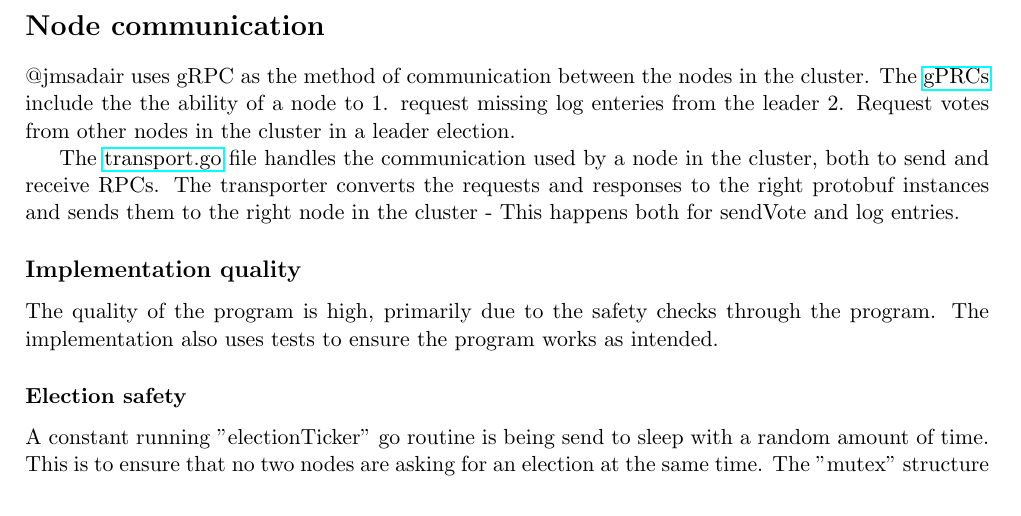
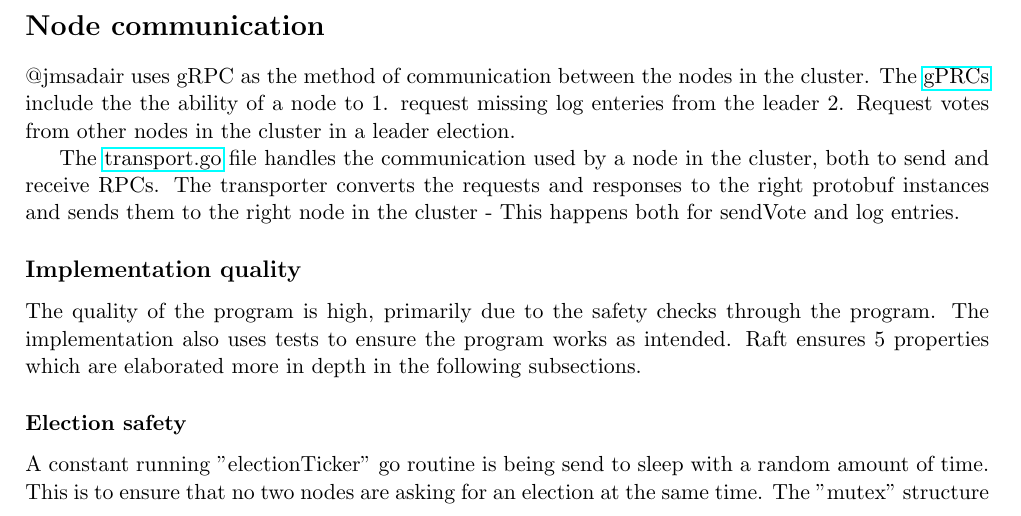
Before and after one commit to ITU-DISYS2024-CENTRALIZEDSYSTEMS/raft, a LaTeX document (report.tex): part of page 1 of 2, cut so that both start at the same text. Compiled offline with pdfLaTeX.

Commit message:
Update report.tex

```diff
--- a/report.tex
+++ b/report.tex
@@ -61,6 +61,7 @@ The transporter converts the requests and responses to the right protobuf instan
 
 \subsection*{Implementation quality}
 The quality of the program is high, primarily due to the safety checks through the program. The implementation also uses tests to ensure the program works as intended.
+Raft ensures 5 properties which are elaborated more in depth in the following subsections.
 
 \subsubsection*{Election safety}
 A constant running "electionTicker" go routine is being send to sleep with a random amount of time.
```
